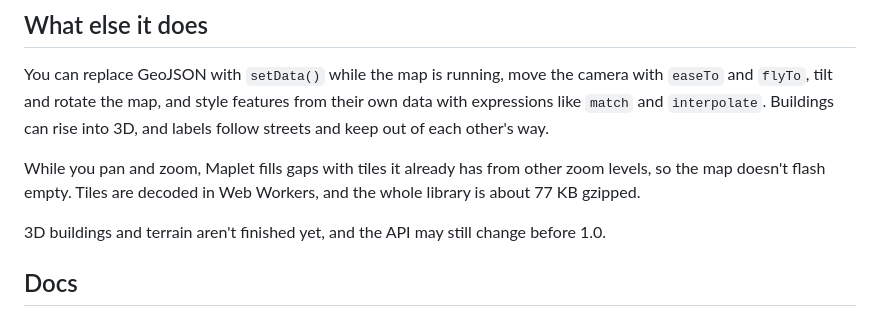
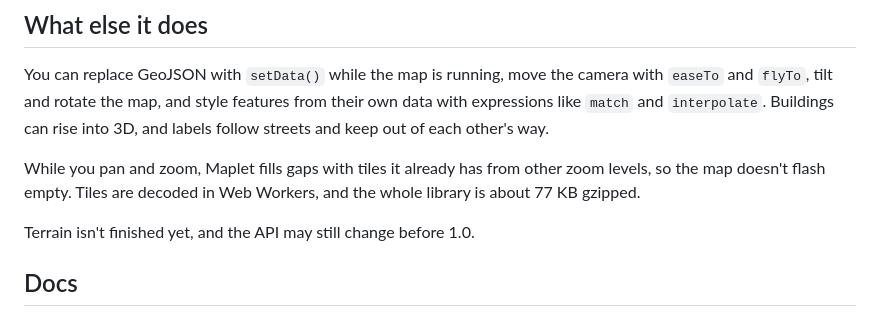
Before and after one commit to grangedevgroup-code/mapkern-gl-js, a Markdown page: README.md, the part around the change. GitHub-like rendering.

```diff
--- a/README.md
+++ b/README.md
@@ -92,7 +92,7 @@ You can replace GeoJSON with `setData()` while the map is running, move the came
 
 While you pan and zoom, Maplet fills gaps with tiles it already has from other zoom levels, so the map doesn't flash empty. Tiles are decoded in Web Workers, and the whole library is about 77 KB gzipped.
 
-3D buildings and terrain aren't finished yet, and the API may still change before 1.0.
+Terrain isn't finished yet, and the API may still change before 1.0.
 
 ## Docs
 
```
